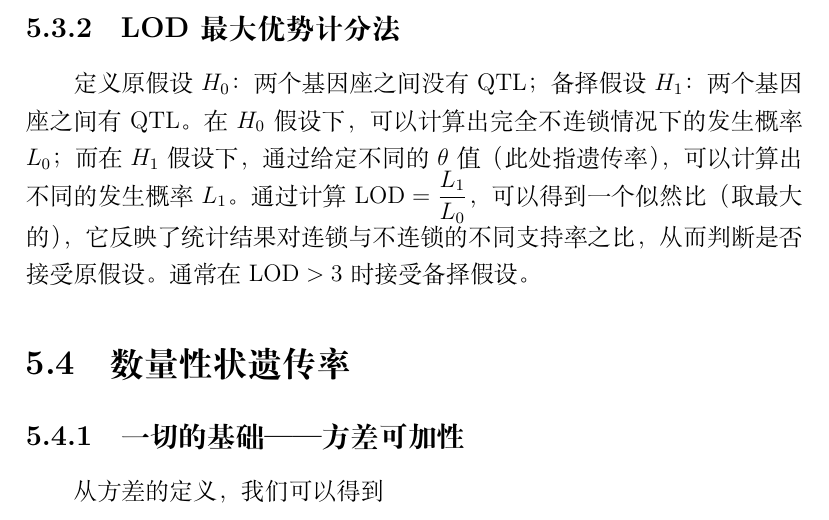
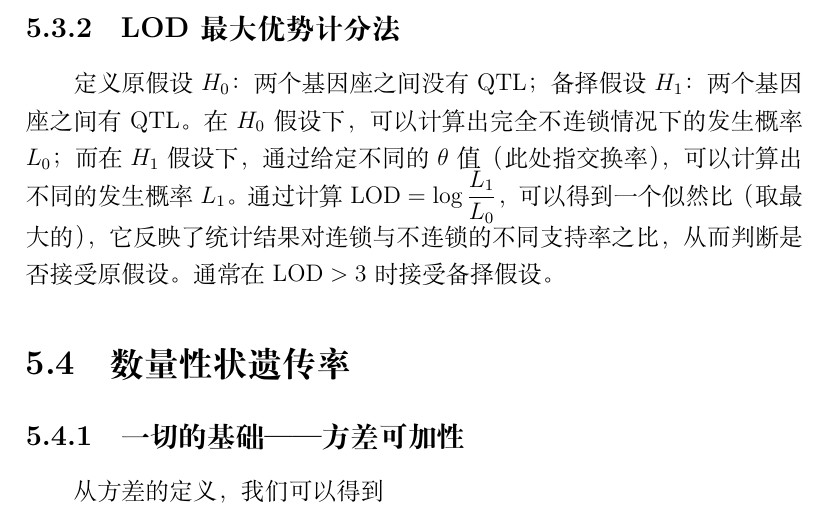
Before and after one commit to ChickenHu/notebook, a LaTeX document (Genetics/temp.tex): part of page 20 of 37, cut so that both start at the same text. Compiled offline with XeLaTeX.

Commit message:
vault backup: 2025-03-05 22:05:07 from ChickieHu's Computer
Affected files:
Genetics/temp.log
Genetics/temp.pdf
Genetics/temp.synctex.gz
Genetics/temp.tex

```diff
--- a/Genetics/temp.tex
+++ b/Genetics/temp.tex
@@ -223,8 +223,8 @@
 QTL即数量性状基因座，通过连锁分析，以通过周边的遗传位点分析QTL的位置。通常与数量性状有高相关性的有极大可能与QTL连锁
 \subsection{LOD 最大优势计分法}
 定义原假设\(H_0\)：两个基因座之间没有QTL；备择假设\(H_1\)：两个基因座之间有QTL。
-在\(H_0\)假设下，可以计算出完全不连锁情况下的发生概率\(L_0\)；而在\(H_1\)假设下，通过给定不同的\(\theta\)值（此处指遗传率），可以计算出不同的发生概率\(L_1\)。
-通过计算\(\mathrm{LOD} = \dfrac{L_1}{L_0}\)，可以得到一个似然比（取最大的），它反映了统计结果对连锁与不连锁的不同支持率之比，从而判断是否接受原假设。通常在\(\mathrm{LOD} > 3\)时接受备择假设。
+在\(H_0\)假设下，可以计算出完全不连锁情况下的发生概率\(L_0\)；而在\(H_1\)假设下，通过给定不同的\(\theta\)值（此处指交换率），可以计算出不同的发生概率\(L_1\)。
+通过计算\(\mathrm{LOD} = \log{\dfrac{L_1}{L_0}}\)，可以得到一个似然比（取最大的），它反映了统计结果对连锁与不连锁的不同支持率之比，从而判断是否接受原假设。通常在\(\mathrm{LOD} > 3\)时接受备择假设。
 \section{数量性状遗传率}
 \subsection{一切的基础——方差可加性}
 从方差的定义，我们可以得到\[\sigma^2 = \dfrac{\sum(x_i-\bar{x})^2}{df}\]
```
Also changed, not shown: Genetics/temp.pdf, 2 other files.
